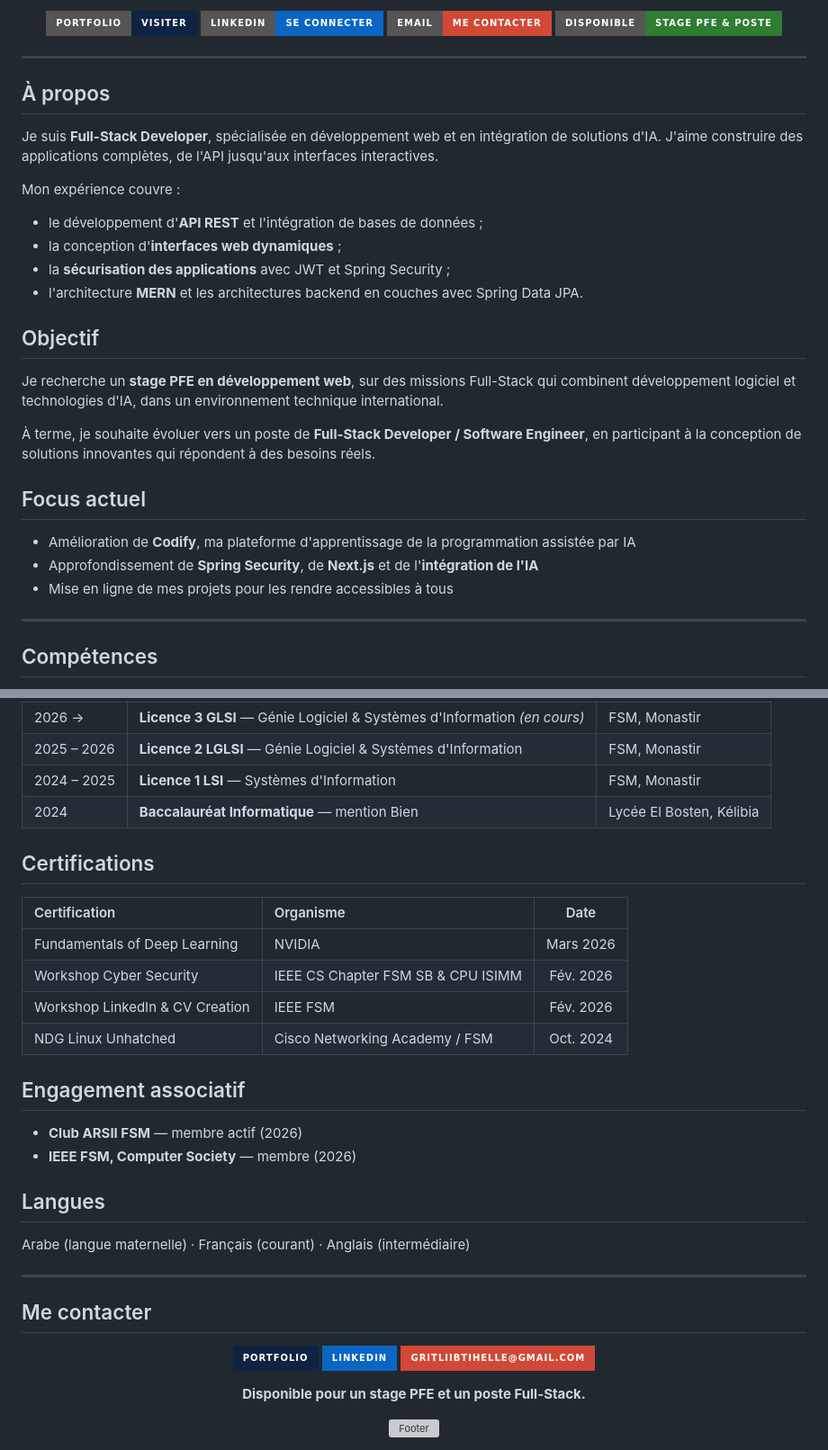
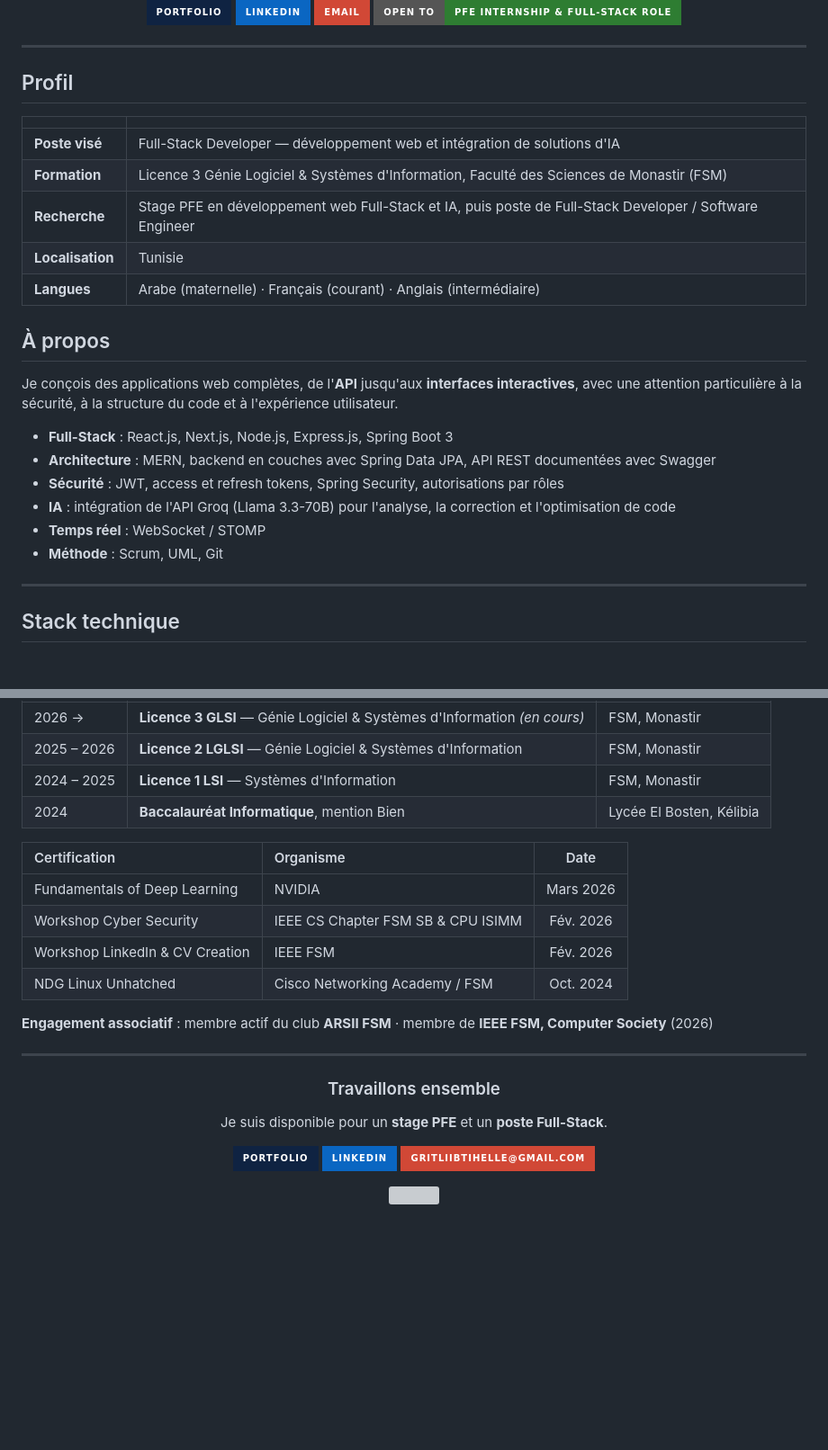
Before and after one commit to Ibtihel-Gritli/Ibtihel-Gritl, a Markdown page: README.md, 2 parts joined by grey strips. Shown at 90% size. Rendered like a GitHub page; badges without logos; blank space fills up the shorter version; grey boxes are pictures that could not be loaded.

```diff
--- a/README.md
+++ b/README.md
@@ -6,37 +8,37 @@
 
-[![Portfolio](https://img.shields.io/badge/Portfolio-Visiter-0F2342?style=for-the-badge&logo=googlechrome&logoColor=white)](https://ibtihel-gritli.github.io/Ibtihel-Gritl/)
-[![LinkedIn](https://img.shields.io/badge/LinkedIn-Se_connecter-0A66C2?style=for-the-badge&logo=linkedin&logoColor=white)](https://www.linkedin.com/in/ibtihelle-gritli-b3563a322)
-[![Email](https://img.shields.io/badge/Email-Me_contacter-D14836?style=for-the-badge&logo=gmail&logoColor=white)](mailto:gritliibtihelle@gmail.com)
-[![Disponible](https://img.shields.io/badge/Disponible-Stage_PFE_%26_Poste-2E7D32?style=for-the-badge)](mailto:gritliibtihelle@gmail.com)
+<br/>
+
+[![Portfolio](https://img.shields.io/badge/Portfolio-0F2342?style=for-the-badge&logo=googlechrome&logoColor=white)](https://ibtihel-gritli.github.io/Ibtihel-Gritl/)
+[![LinkedIn](https://img.shields.io/badge/LinkedIn-0A66C2?style=for-the-badge&logo=linkedin&logoColor=white)](https://www.linkedin.com/in/ibtihelle-gritli-b3563a322)
+[![Email](https://img.shields.io/badge/Email-D14836?style=for-the-badge&logo=gmail&logoColor=white)](mailto:gritliibtihelle@gmail.com)
+[![Open to work](https://img.shields.io/badge/Open_to-PFE_Internship_%26_Full--Stack_Role-2E7D32?style=for-the-badge)](mailto:gritliibtihelle@gmail.com)
 
 </div>
 
 ---
 
+## Profil
+
+| | |
+|:--|:--|
+| **Poste visé** | Full-Stack Developer — développement web et intégration de solutions d'IA |
+| **Formation** | Licence 3 Génie Logiciel & Systèmes d'Information, Faculté des Sciences de Monastir (FSM) |
+| **Recherche** | Stage PFE en développement web Full-Stack et IA, puis poste de Full-Stack Developer / Software Engineer |
+| **Localisation** | Tunisie |
+| **Langues** | Arabe (maternelle) · Français (courant) · Anglais (intermédiaire) |
+
 ## À propos
 
-Je suis **Full-Stack Developer**, spécialisée en développement web et en intégration de solutions d'IA. J'aime construire des applications complètes, de l'API jusqu'aux interfaces interactives.
+Je conçois des applications web complètes, de l'**API** jusqu'aux **interfaces interactives**, avec une attention particulière à la sécurité, à la structure du code et à l'expérience utilisateur.
 
-Mon expérience couvre :
-
-- le développement d'**API REST** et l'intégration de bases de données ;
-- la conception d'**interfaces web dynamiques** ;
-- la **sécurisation des applications** avec JWT et Spring Security ;
-- l'architecture **MERN** et les architectures backend en couches avec Spring Data JPA.
-
-## Objectif
-
-Je recherche un **stage PFE en développement web**, sur des missions Full-Stack qui combinent développement logiciel et technologies d'IA, dans un environnement technique international.
-
-À terme, je souhaite évoluer vers un poste de **Full-Stack Developer / Software Engineer**, en participant à la conception de solutions innovantes qui répondent à des besoins réels.
-
-## Focus actuel
-
-- Amélioration de **Codify**, ma plateforme d'apprentissage de la programmation assistée par IA
-- Approfondissement de **Spring Security**, de **Next.js** et de l'**intégration de l'IA**
-- Mise en ligne de mes projets pour les rendre accessibles à tous
+- **Full-Stack** : React.js, Next.js, Node.js, Express.js, Spring Boot 3
+- **Architecture** : MERN, backend en couches avec Spring Data JPA, API REST documentées avec Swagger
+- **Sécurité** : JWT, access et refresh tokens, Spring Security, autorisations par rôles
+- **IA** : intégration de l'API Groq (Llama 3.3-70B) pour l'analyse, la correction et l'optimisation de code
+- **Temps réel** : WebSocket / STOMP
+- **Méthode** : Scrum, UML, Git
 
 ---
 
-## Compétences
+## Stack technique
 
@@ -167,9 +156,7 @@ Plateforme web responsive pour l'achat et la vente de services en ligne.
 | 2026 → | **Licence 3 GLSI** — Génie Logiciel & Systèmes d'Information *(en cours)* | FSM, Monastir |
 | 2025 – 2026 | **Licence 2 LGLSI** — Génie Logiciel & Systèmes d'Information | FSM, Monastir |
 | 2024 – 2025 | **Licence 1 LSI** — Systèmes d'Information | FSM, Monastir |
-| 2024 | **Baccalauréat Informatique** — mention Bien | Lycée El Bosten, Kélibia |
-
-## Certifications
+| 2024 | **Baccalauréat Informatique**, mention Bien | Lycée El Bosten, Kélibia |
 
 | Certification | Organisme | Date |
 |:--|:--|:--:|
@@ -178,27 +165,20 @@ Plateforme web responsive pour l'achat et la vente de services en ligne.
 | Workshop LinkedIn & CV Creation | IEEE FSM | Fév. 2026 |
 | NDG Linux Unhatched | Cisco Networking Academy / FSM | Oct. 2024 |
 
-## Engagement associatif
-
-- **Club ARSII FSM** — membre actif (2026)
-- **IEEE FSM, Computer Society** — membre (2026)
-
-## Langues
-
-Arabe (langue maternelle) · Français (courant) · Anglais (intermédiaire)
+**Engagement associatif** : membre actif du club **ARSII FSM** · membre de **IEEE FSM, Computer Society** (2026)
 
 ---
 
-## Me contacter
+<div align="center">
 
-<div align="center">
+### Travaillons ensemble
+
+Je suis disponible pour un **stage PFE** et un **poste Full-Stack**.
 
 [![Portfolio](https://img.shields.io/badge/Portfolio-0F2342?style=for-the-badge&logo=googlechrome&logoColor=white)](https://ibtihel-gritli.github.io/Ibtihel-Gritl/)
 [![LinkedIn](https://img.shields.io/badge/LinkedIn-0A66C2?style=for-the-badge&logo=linkedin&logoColor=white)](https://www.linkedin.com/in/ibtihelle-gritli-b3563a322)
 [![Email](https://img.shields.io/badge/gritliibtihelle@gmail.com-D14836?style=for-the-badge&logo=gmail&logoColor=white)](mailto:gritliibtihelle@gmail.com)
 
-**Disponible pour un stage PFE et un poste Full-Stack.**
-
-![Footer](https://capsule-render.vercel.app/api?type=waving&color=4F8EF7,1A3C6E,0F2342&height=110&section=footer)
+<img src="https://capsule-render.vercel.app/api?type=waving&color=0:4F8EF7,50:1A3C6E,100:0F2342&height=110&section=footer" width="100%" alt=""/>
 
 </div>
```
Also changed, not shown: other parts of README.md (+69 -80 lines).
